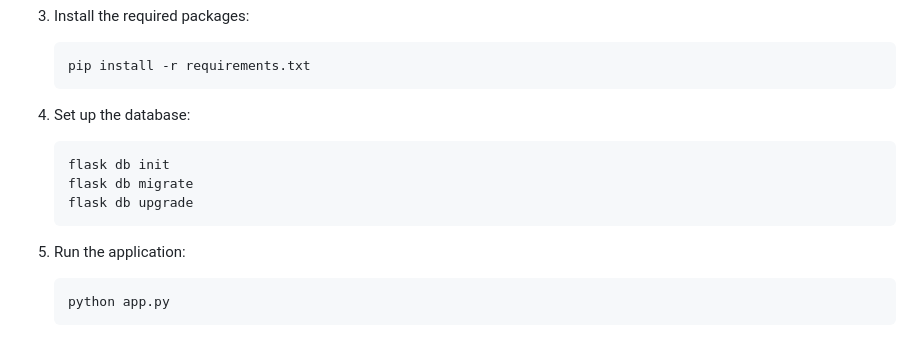
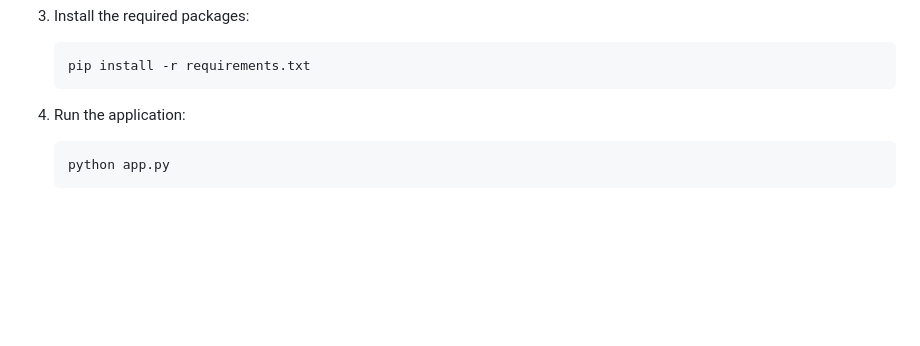
Before and after one commit to amaynagpal/rule-engine-ast, a Markdown page: README.md, the part around the change. Rendered like a GitHub page; blank space fills up the shorter version.

````diff
--- a/README.md
+++ b/README.md
@@ -31,14 +31,7 @@ This project implements a simple 3-tier rule engine application using Abstract S
    pip install -r requirements.txt
    ```
 
-4. Set up the database:
-   ```
-   flask db init
-   flask db migrate
-   flask db upgrade
-   ```
-
-5. Run the application:
+4. Run the application:
    ```
    python app.py
    ```
````
